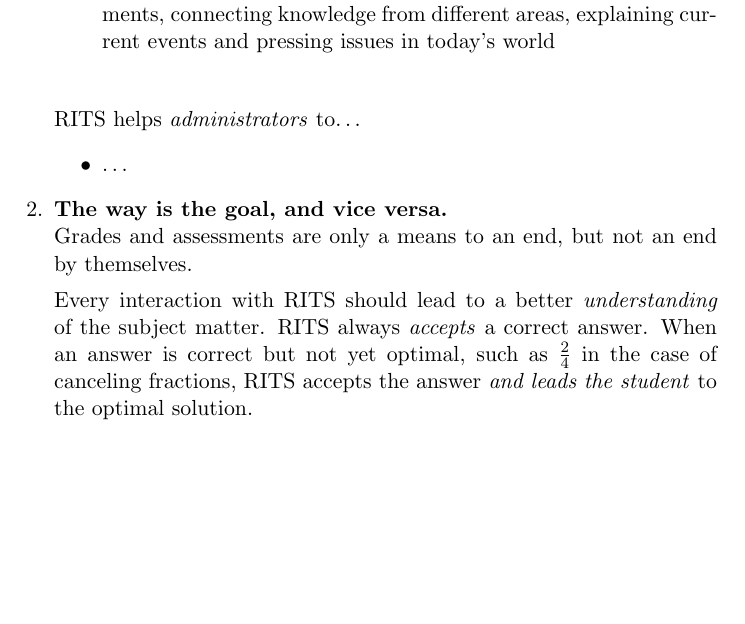
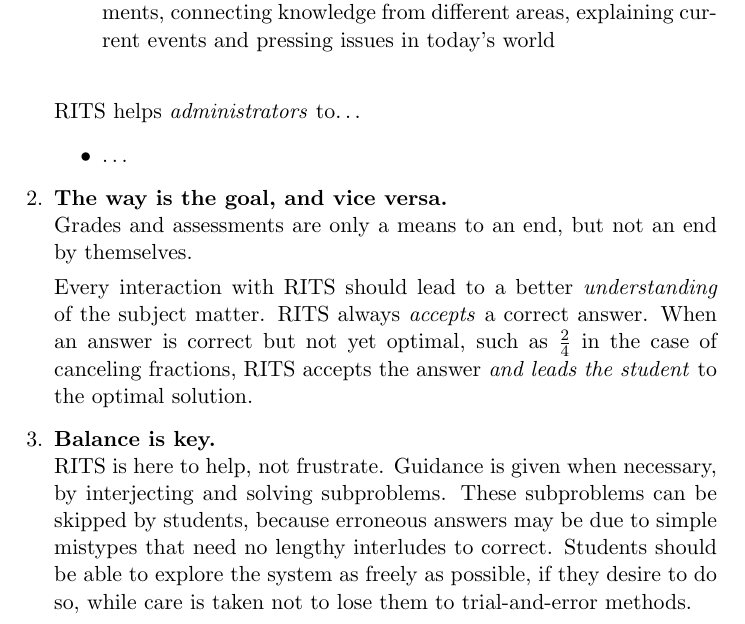
Before and after one commit to JanWielemaker/rits, a LaTeX document (rits_principles.tex): part of the page, cut so that both start at the same text, the shorter picture padded with empty space. Compiled offline with pdfLaTeX.

Commit message:
more in interaction

```diff
--- a/rits_principles.tex
+++ b/rits_principles.tex
@@ -50,6 +50,15 @@
   fractions, RITS accepts the answer \textit{and leads the student} to
   the optimal solution.
 
+
+\item \textbf{Balance is key.}\\
+  RITS is here to help, not frustrate. Guidance is given when
+  necessary, by interjecting and solving subproblems. These
+  subproblems can be skipped by students, because erroneous answers
+  may be due to simple mistypes that need no lengthy interludes to
+  correct. Students should be able to explore the system as freely as
+  possible, if they desire to do so, while care is taken not to lose
+  them to trial-and-error methods.
   \end{enumerate}
 
 \vfil
```
